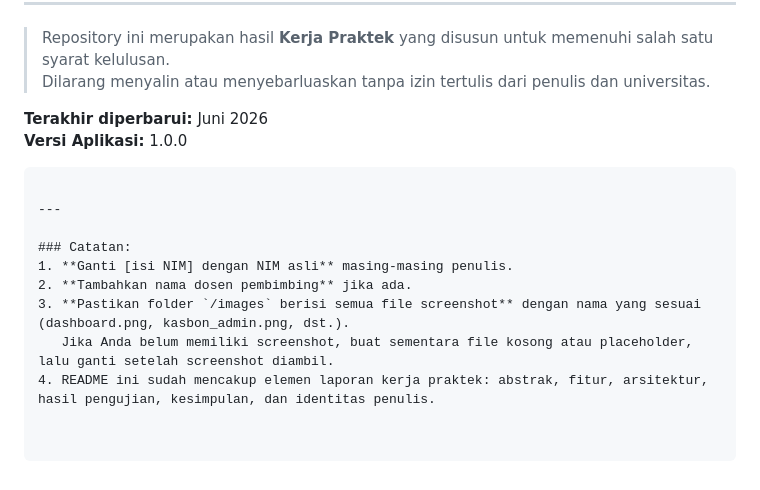
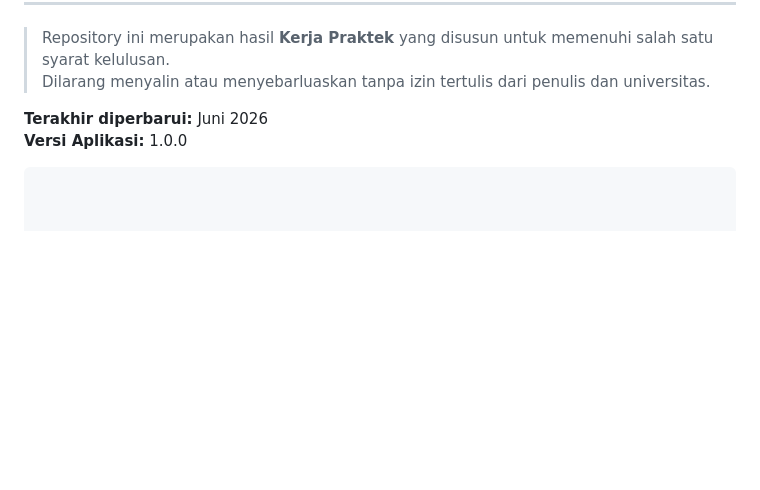
Before and after one commit to volthz001/mcp-hris, a Markdown page: README.md, the part around the change. Drawn GitHub-style; blank space fills up the shorter version.

Commit message:
Remove notes section from README
Removed notes section with instructions for README updates.

````diff
--- a/README.md
+++ b/README.md
@@ -286,12 +286,3 @@ Dokumen laporan kerja praktek ini adalah hak cipta Universitas Pamulang dan PT.
 **Terakhir diperbarui:** Juni 2026
 **Versi Aplikasi:** 1.0.0
 ```
-
----
-
-### Catatan:
-1. **Ganti [isi NIM] dengan NIM asli** masing-masing penulis.
-2. **Tambahkan nama dosen pembimbing** jika ada.
-3. **Pastikan folder `/images` berisi semua file screenshot** dengan nama yang sesuai (dashboard.png, kasbon_admin.png, dst.).
-   Jika Anda belum memiliki screenshot, buat sementara file kosong atau placeholder, lalu ganti setelah screenshot diambil.
-4. README ini sudah mencakup elemen laporan kerja praktek: abstrak, fitur, arsitektur, hasil pengujian, kesimpulan, dan identitas penulis.
````
